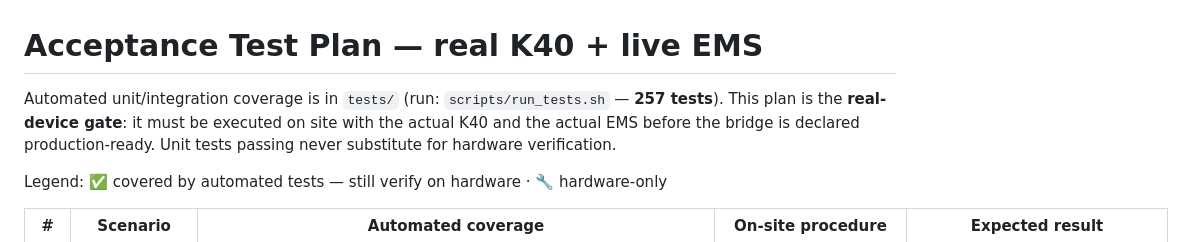
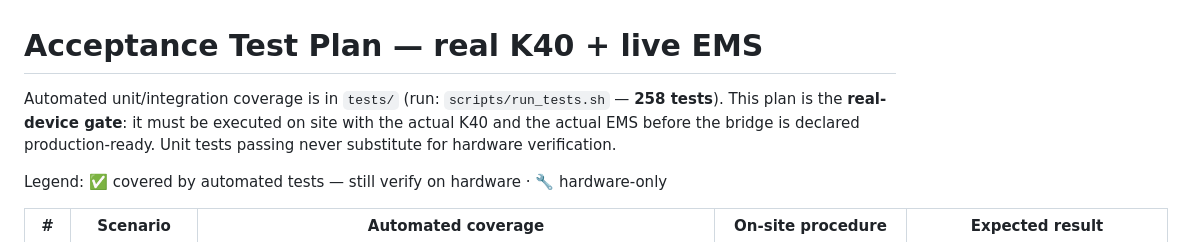
Before and after one commit to dmoshiur/apexityedu-time-1.0, a Markdown page: docs/ACCEPTANCE_TEST_PLAN.md, the part around the change. GitHub-like rendering.

Commit message:
Docs: correct the verified test count to 258
Co-authored-by: arena-agent <297053741+arena-agent@users.noreply.github.com>

```diff
--- a/docs/ACCEPTANCE_TEST_PLAN.md
+++ b/docs/ACCEPTANCE_TEST_PLAN.md
@@ -1,7 +1,7 @@
 # Acceptance Test Plan — real K40 + live EMS
 
 Automated unit/integration coverage is in `tests/` (run:
-`scripts/run_tests.sh` — **257 tests**). This plan is the **real-device
+`scripts/run_tests.sh` — **258 tests**). This plan is the **real-device
 gate**: it must be executed on site with the actual K40 and the actual EMS
 before the bridge is declared production-ready. Unit tests passing never
 substitute for hardware verification.
```
Also changed, not shown: README.md (+1 -1 lines), docs/HANDOFF_PROMPT.md (+1 -1 lines).
